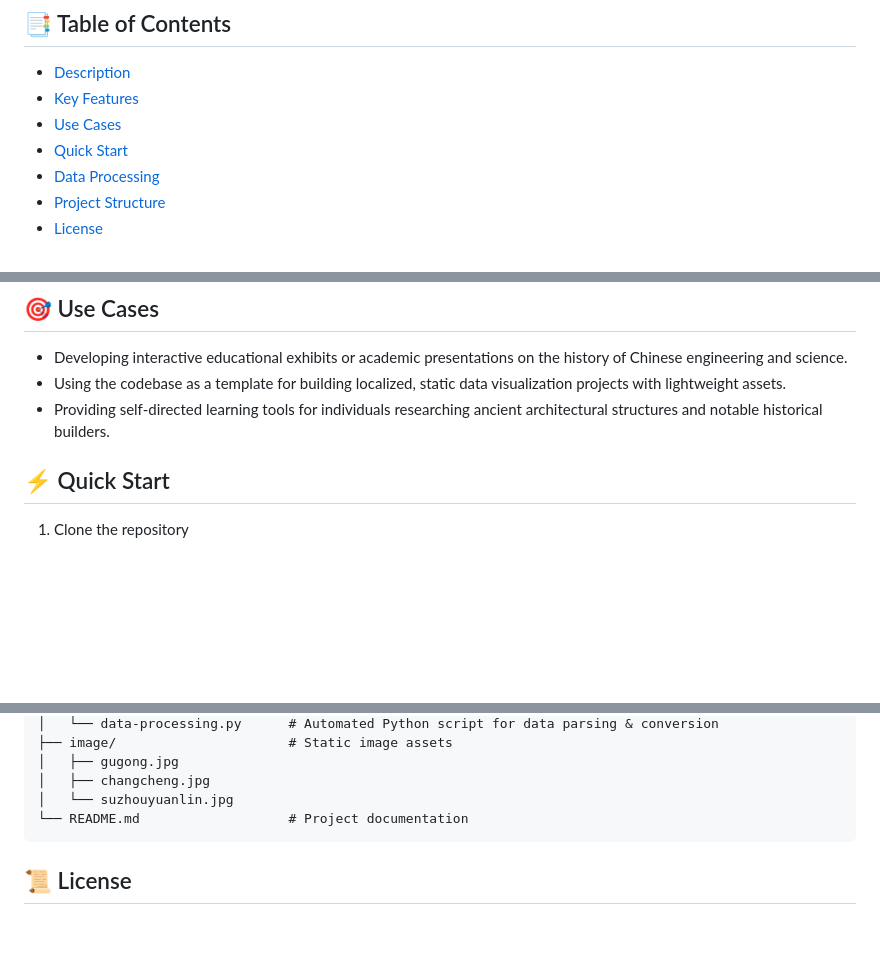
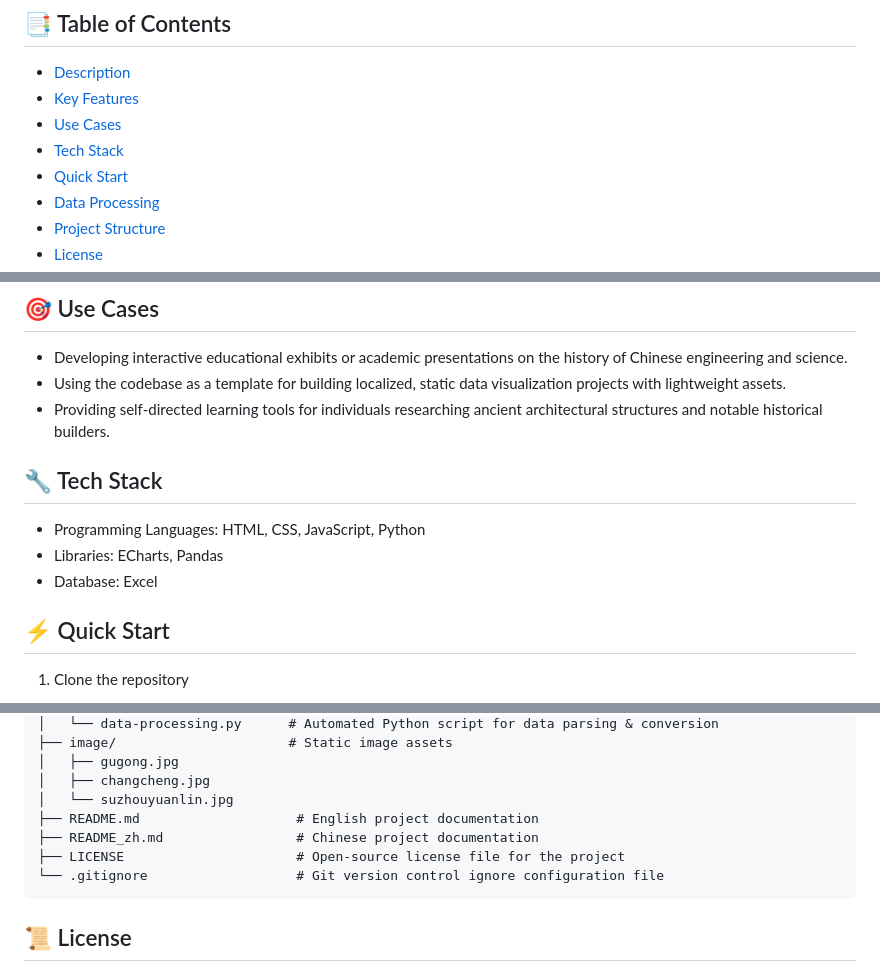
Before and after one commit to killerwy/ancient-architecture-visualization, a Markdown page: README.md, 3 parts joined by grey strips. GitHub-like rendering; blank space fills up the shorter version.

Commit message:
Add Tech Stack and fix Project Structure in README

````diff
--- a/README.md
+++ b/README.md
@@ -19,6 +19,7 @@
 - [Description](#-description)
 - [Key Features](#-key-features)
 - [Use Cases](#-use-cases)
+- [Tech Stack](#-tech-stack)
 - [Quick Start](#-quick-start)
 - [Data Processing](#-data-processing)
 - [Project Structure](#-project-structure)
@@ -40,6 +41,12 @@ ancient-architecture-visualization is a web-based data visualization project ded
 - Developing interactive educational exhibits or academic presentations on the history of Chinese engineering and science.
 - Using the codebase as a template for building localized, static data visualization projects with lightweight assets.
 - Providing self-directed learning tools for individuals researching ancient architectural structures and notable historical builders.
+
+## 🔧 Tech Stack
+
+- Programming Languages: HTML, CSS, JavaScript, Python
+- Libraries: ECharts, Pandas
+- Database: Excel
 
 ## ⚡ Quick Start
 
@@ -134,7 +140,10 @@ architecture-visualization/
 │   ├── gugong.jpg
 │   ├── changcheng.jpg
 │   └── suzhouyuanlin.jpg
-└── README.md                   # Project documentation
+├── README.md                    # English project documentation
+├── README_zh.md                 # Chinese project documentation
+├── LICENSE                      # Open-source license file for the project
+└── .gitignore                   # Git version control ignore configuration file
 ```
 
 ## 📜 License
````
Also changed, not shown: other parts of README.md (+0 -1 lines), README_zh.md (+14 -5 lines).
